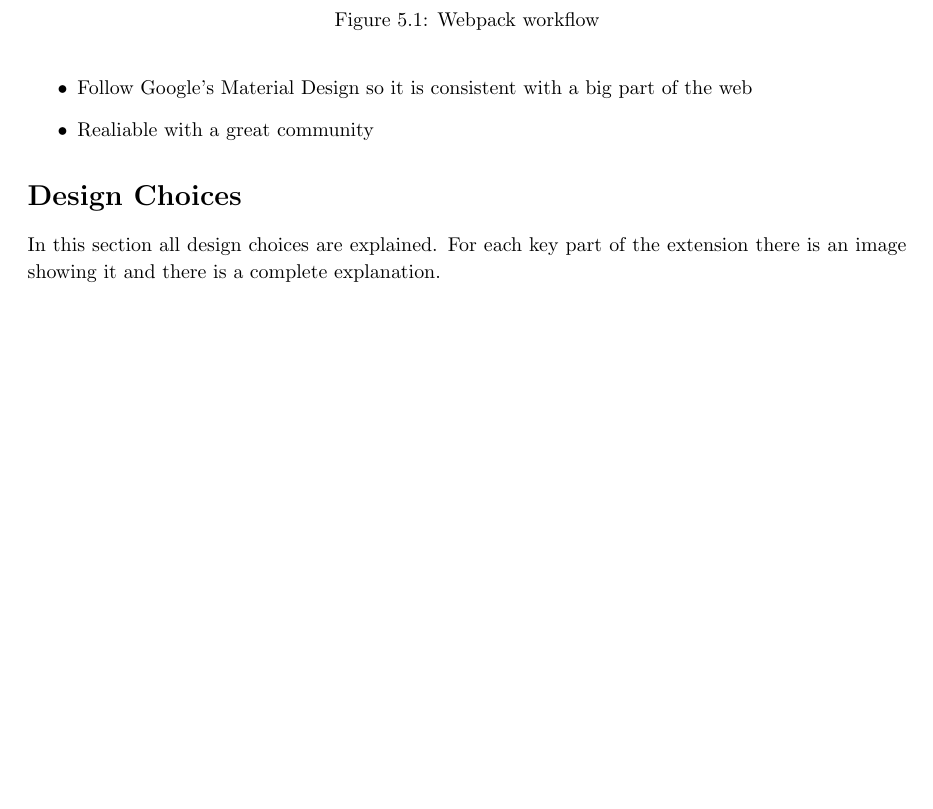
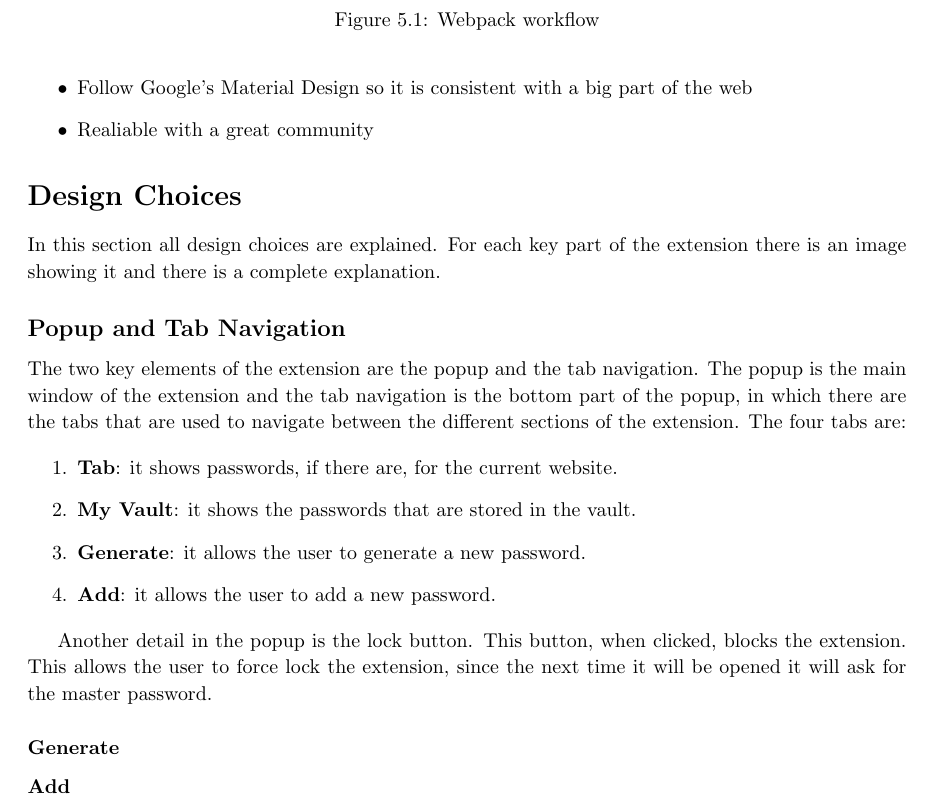
Before and after one commit to SEcube-Project/Browser-Password-Manager, a LaTeX thesis (Report/report.tex, which reads Report/chapters/implementation.tex): part of page 16 of 21, cut so that both start at the same text, the shorter picture padded with empty space. Compiled offline with pdfLaTeX.

Commit message:
Added tab description

```diff
--- a/Report/chapters/implementation.tex
+++ b/Report/chapters/implementation.tex
@@ -74,3 +74,25 @@ The main advantages of material UI are:
 \section*{Design Choices}
 
 In this section all design choices are explained. For each key part of the extension there is an image showing it and there is a complete explanation.
+
+\subsection*{Popup and Tab Navigation}
+
+The two key elements of the extension are the popup and the tab navigation. The popup is the main window of the extension and the tab navigation is the bottom part of the popup, in which there are the tabs that are used to navigate between the different sections of the extension. The four tabs are:
+
+\begin{enumerate}
+    \item \textbf{Tab}: it shows passwords, if there are, for the current website.
+    \item \textbf{My Vault}: it shows the passwords that are stored in the vault.
+    \item \textbf{Generate}: it allows the user to generate a new password.
+    \item \textbf{Add}: it allows the user to add a new password.
+\end{enumerate}
+
+% insert image
+
+Another detail in the popup is the lock button. This button, when clicked, blocks the extension. This allows the user to force lock the extension, since the next time it will be opened it will ask for the master password.
+
+% Insert image
+
+
+\subsubsection*{Generate}
+
+\subsubsection*{Add}
```
Also changed, not shown: Report/report.pdf.
